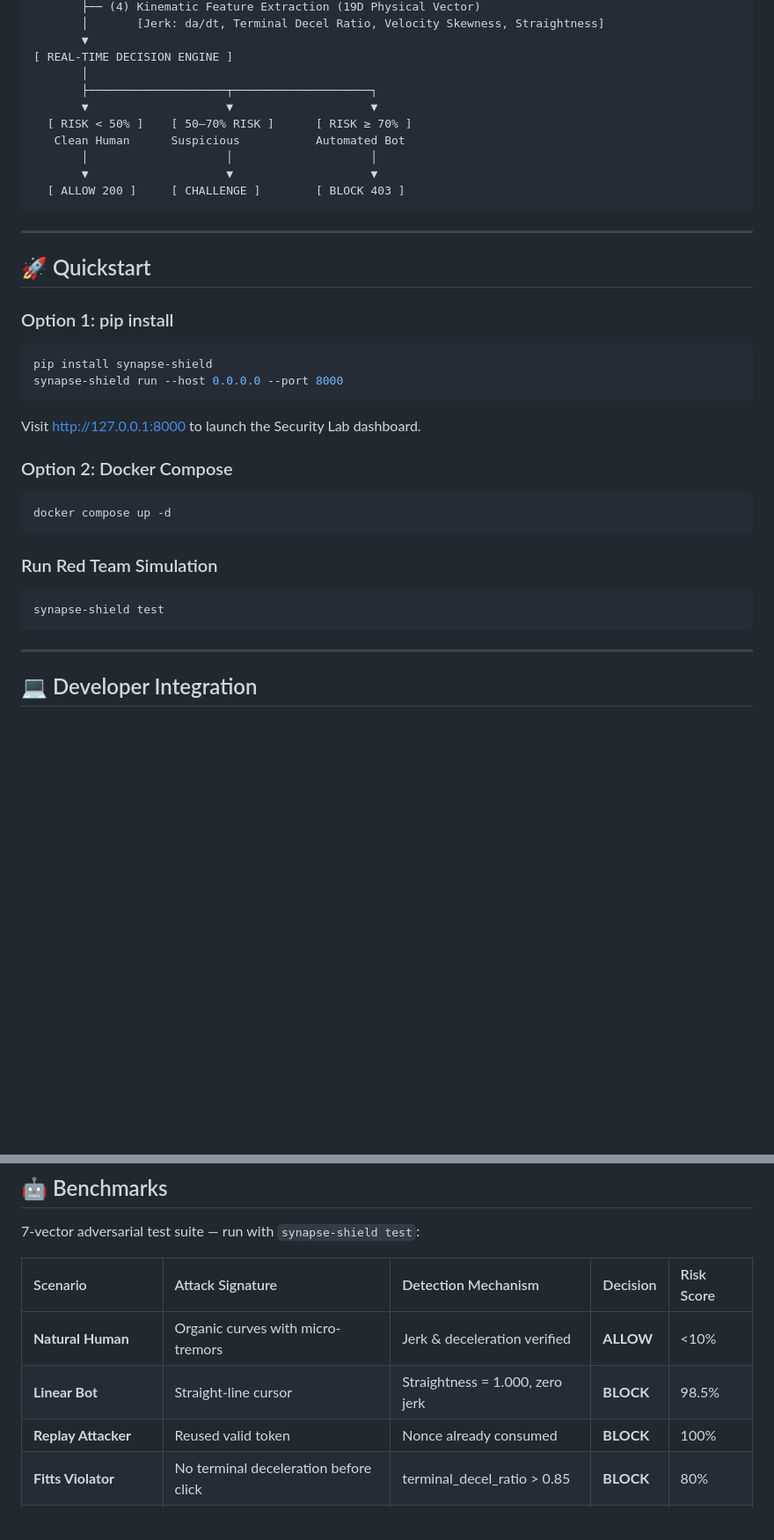
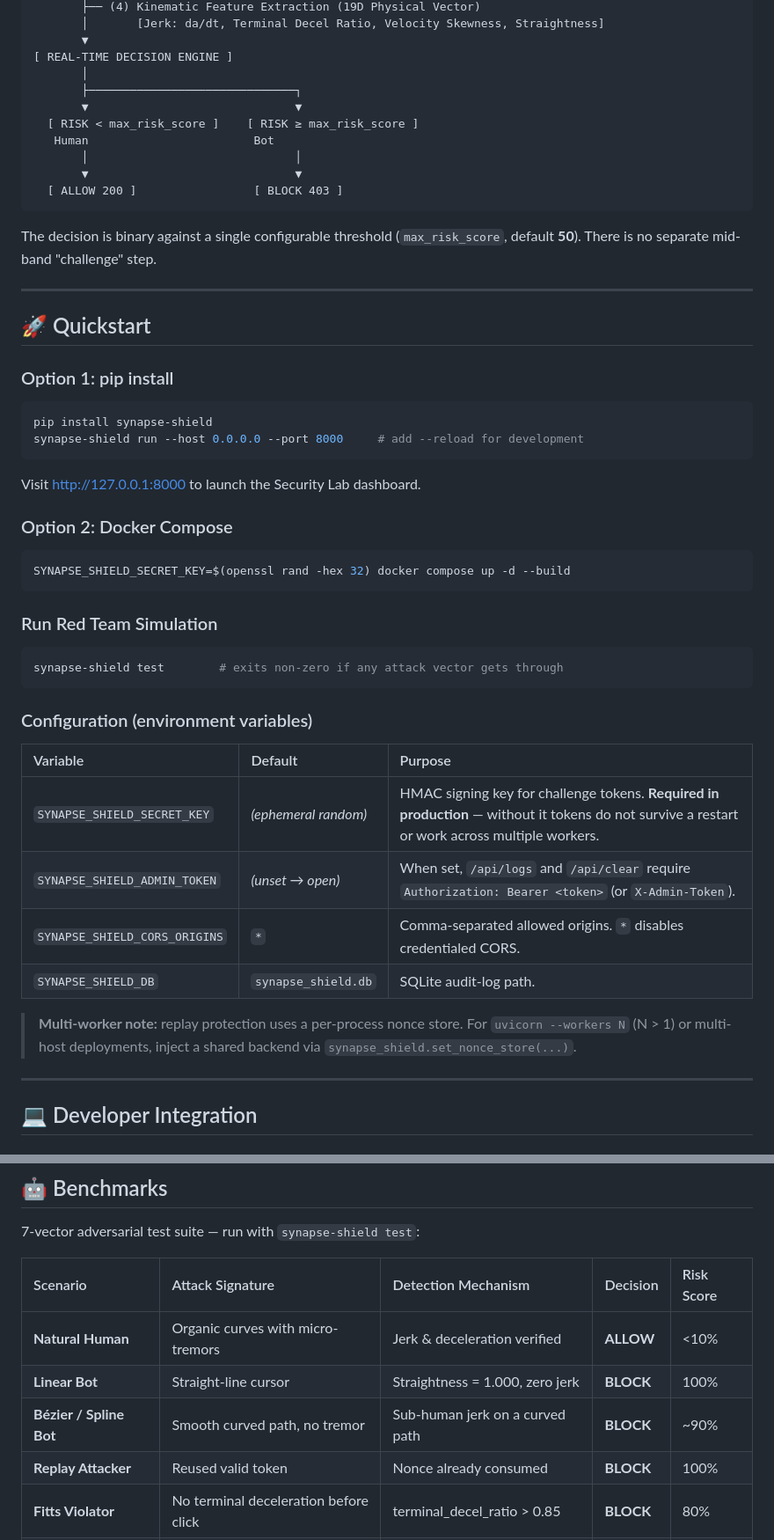
Before and after one commit to 0xStoic-bit/Synapse_Shield, a Markdown page: README.md, 2 parts joined by grey strips. Shown at 88% size. GitHub-like rendering; blank space fills up the shorter version.

Commit message:
docs: document env config, decision model and security limitations

````diff
--- a/README.md
+++ b/README.md
@@ -57,14 +57,17 @@ By evaluating natural human neuromuscular micro-tremors (Jerk: $da/dt$), cursor
        ▼
 [ REAL-TIME DECISION ENGINE ]
        │
-       ├────────────────────┬────────────────────┐
-       ▼                    ▼                    ▼
-  [ RISK < 50% ]    [ 50–70% RISK ]      [ RISK ≥ 70% ]
-   Clean Human      Suspicious           Automated Bot
-       │                    │                    │
-       ▼                    ▼                    ▼
-  [ ALLOW 200 ]     [ CHALLENGE ]        [ BLOCK 403 ]
+       ├──────────────────────────────┐
+       ▼                              ▼
+  [ RISK < max_risk_score ]    [ RISK ≥ max_risk_score ]
+   Human                        Bot
+       │                              │
+       ▼                              ▼
+  [ ALLOW 200 ]                 [ BLOCK 403 ]
 ```
+
+The decision is binary against a single configurable threshold (`max_risk_score`,
+default **50**). There is no separate mid-band "challenge" step.
 
 ---
 
@@ -74,7 +77,7 @@ By evaluating natural human neuromuscular micro-tremors (Jerk: $da/dt$), cursor
 
 ```bash
 pip install synapse-shield
-synapse-shield run --host 0.0.0.0 --port 8000
+synapse-shield run --host 0.0.0.0 --port 8000     # add --reload for development
 ```
 
 Visit http://127.0.0.1:8000 to launch the Security Lab dashboard.
@@ -82,14 +85,27 @@ Visit http://127.0.0.1:8000 to launch the Security Lab dashboard.
 ### Option 2: Docker Compose
 
 ```bash
-docker compose up -d
+SYNAPSE_SHIELD_SECRET_KEY=$(openssl rand -hex 32) docker compose up -d --build
 ```
 
 ### Run Red Team Simulation
 
 ```bash
-synapse-shield test
+synapse-shield test        # exits non-zero if any attack vector gets through
 ```
+
+### Configuration (environment variables)
+
+| Variable | Default | Purpose |
+| :--- | :--- | :--- |
+| `SYNAPSE_SHIELD_SECRET_KEY` | *(ephemeral random)* | HMAC signing key for challenge tokens. **Required in production** — without it tokens do not survive a restart or work across multiple workers. |
+| `SYNAPSE_SHIELD_ADMIN_TOKEN` | *(unset → open)* | When set, `/api/logs` and `/api/clear` require `Authorization: Bearer <token>` (or `X-Admin-Token`). |
+| `SYNAPSE_SHIELD_CORS_ORIGINS` | `*` | Comma-separated allowed origins. `*` disables credentialed CORS. |
+| `SYNAPSE_SHIELD_DB` | `synapse_shield.db` | SQLite audit-log path. |
+
+> **Multi-worker note:** replay protection uses a per-process nonce store. For
+> `uvicorn --workers N` (N > 1) or multi-host deployments, inject a shared
+> backend via `synapse_shield.set_nonce_store(...)`.
 
 ---
 
@@ -133,7 +149,8 @@ async def login(request: Request):
 | Scenario               | Attack Signature                      | Detection Mechanism             | Decision  | Risk Score |
 | :--------------------- | :------------------------------------ | :------------------------------ | :-------- | :--------- |
 | **Natural Human**      | Organic curves with micro-tremors     | Jerk & deceleration verified    | **ALLOW** | <10%       |
-| **Linear Bot**         | Straight-line cursor                  | Straightness = 1.000, zero jerk | **BLOCK** | 98.5%      |
+| **Linear Bot**         | Straight-line cursor                  | Straightness = 1.000, zero jerk | **BLOCK** | 100%       |
+| **Bézier / Spline Bot**| Smooth curved path, no tremor         | Sub-human jerk on a curved path | **BLOCK** | ~90%       |
 | **Replay Attacker**    | Reused valid token                    | Nonce already consumed          | **BLOCK** | 100%       |
 | **Fitts Violator**     | No terminal deceleration before click | terminal_decel_ratio > 0.85     | **BLOCK** | 80%        |
 | **Poisson Flooder**    | 8 requests in <500ms                  | Poisson anomaly P > 95%         | **BLOCK** | 85%        |
````
Also changed, not shown: other parts of README.md (+17 -2 lines).
